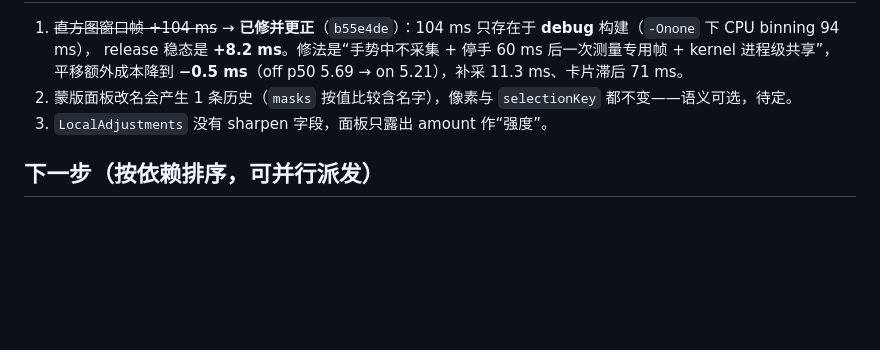
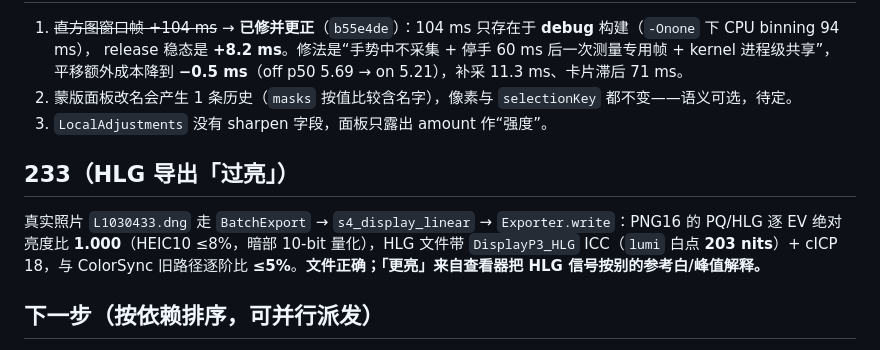
Before and after one commit to chemharuka/photons, a Markdown page: docs/STATUS.md, the part around the change. Rendered like a GitHub page; blank space fills up the shorter version.

Commit message:
docs(status): 233 定位 HLG 过亮为查看器口径

```diff
--- a/docs/STATUS.md
+++ b/docs/STATUS.md
@@ -111,6 +111,10 @@ M3 记的"`L1030433.dng` 少 orientation tag"是误判（tag 存在且为 1）
 2. 蒙版面板改名会产生 1 条历史（`masks` 按值比较含名字），像素与 `selectionKey` 都不变——语义可选，待定。
 3. `LocalAdjustments` 没有 sharpen 字段，面板只露出 amount 作“强度”。
 
+## 233（HLG 导出「过亮」）
+
+真实照片 `L1030433.dng` 走 `BatchExport` → `s4_display_linear` → `Exporter.write`：PNG16 的 PQ/HLG 逐 EV 绝对亮度比 **1.000**（HEIC10 ≤8%，暗部 10-bit 量化），HLG 文件带 `DisplayP3_HLG` ICC（`lumi` 白点 **203 nits**）+ cICP 18，与 ColorSync 旧路径逐阶比 **≤5%**。**文件正确；「更亮」来自查看器把 HLG 信号按别的参考白/峰值解释。**
+
 ## 下一步（按依赖排序，可并行派发）
 
 1. UI 接真数据：网格出真缩略图、检查器滑杆驱动重渲（防抖+单飞）、⌘Z/⇧⌘Z 接 `EditHistory`（在跑）。
```
